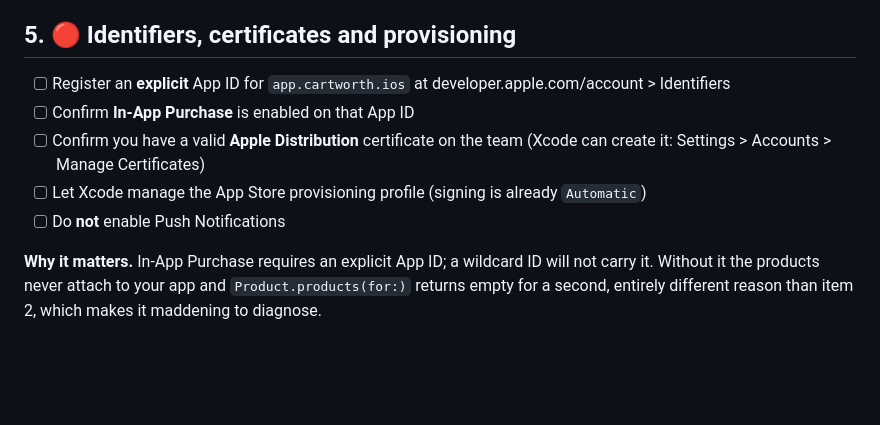
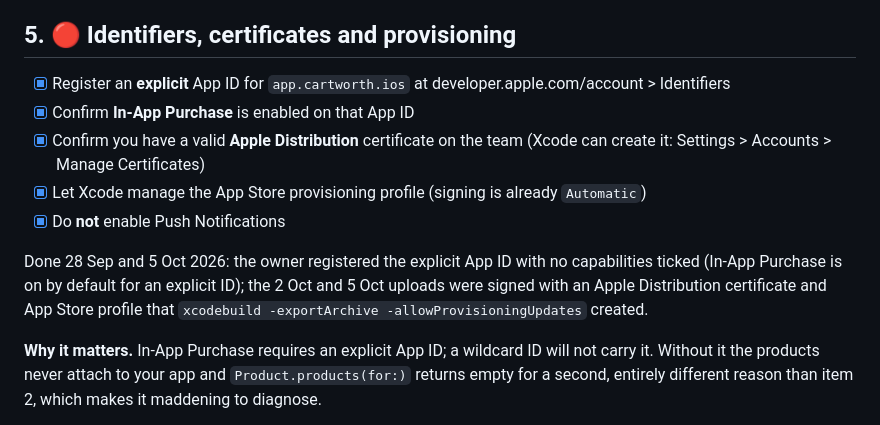
Before and after one commit to nickstrom5/cartworth, a Markdown page: marketing/APP_STORE_CHECKLIST.md, the part around one of its changes. GitHub-like rendering; blank space fills up the shorter version.

Commit message:
Checklist: identifiers and signing done; fix-round-3 merged (pull requests 1 and 2)
Co-Authored-By: Claude Opus 5.5 <noreply@anthropic.com>

```diff
--- a/marketing/APP_STORE_CHECKLIST.md
+++ b/marketing/APP_STORE_CHECKLIST.md
@@ -128,11 +128,13 @@ This doubles as your EULA for the subscriptions. It must include Apple's minimum
 
 ## 5. 🔴 Identifiers, certificates and provisioning
 
-- [ ] Register an **explicit** App ID for `app.cartworth.ios` at developer.apple.com/account > Identifiers
-- [ ] Confirm **In-App Purchase** is enabled on that App ID
-- [ ] Confirm you have a valid **Apple Distribution** certificate on the team (Xcode can create it: Settings > Accounts > Manage Certificates)
-- [ ] Let Xcode manage the App Store provisioning profile (signing is already `Automatic`)
-- [ ] Do **not** enable Push Notifications
+- [x] Register an **explicit** App ID for `app.cartworth.ios` at developer.apple.com/account > Identifiers
+- [x] Confirm **In-App Purchase** is enabled on that App ID
+- [x] Confirm you have a valid **Apple Distribution** certificate on the team (Xcode can create it: Settings > Accounts > Manage Certificates)
+- [x] Let Xcode manage the App Store provisioning profile (signing is already `Automatic`)
+- [x] Do **not** enable Push Notifications
+
+Done 28 Sep and 5 Oct 2026: the owner registered the explicit App ID with no capabilities ticked (In-App Purchase is on by default for an explicit ID); the 2 Oct and 5 Oct uploads were signed with an Apple Distribution certificate and App Store profile that `xcodebuild -exportArchive -allowProvisioningUpdates` created.
 
 **Why it matters.** In-App Purchase requires an explicit App ID; a wildcard ID will not carry it. Without it the products never attach to your app and `Product.products(for:)` returns empty for a second, entirely different reason than item 2, which makes it maddening to diagnose.
 
```
Also changed, not shown: other parts of marketing/APP_STORE_CHECKLIST.md (+1 -1 lines).
